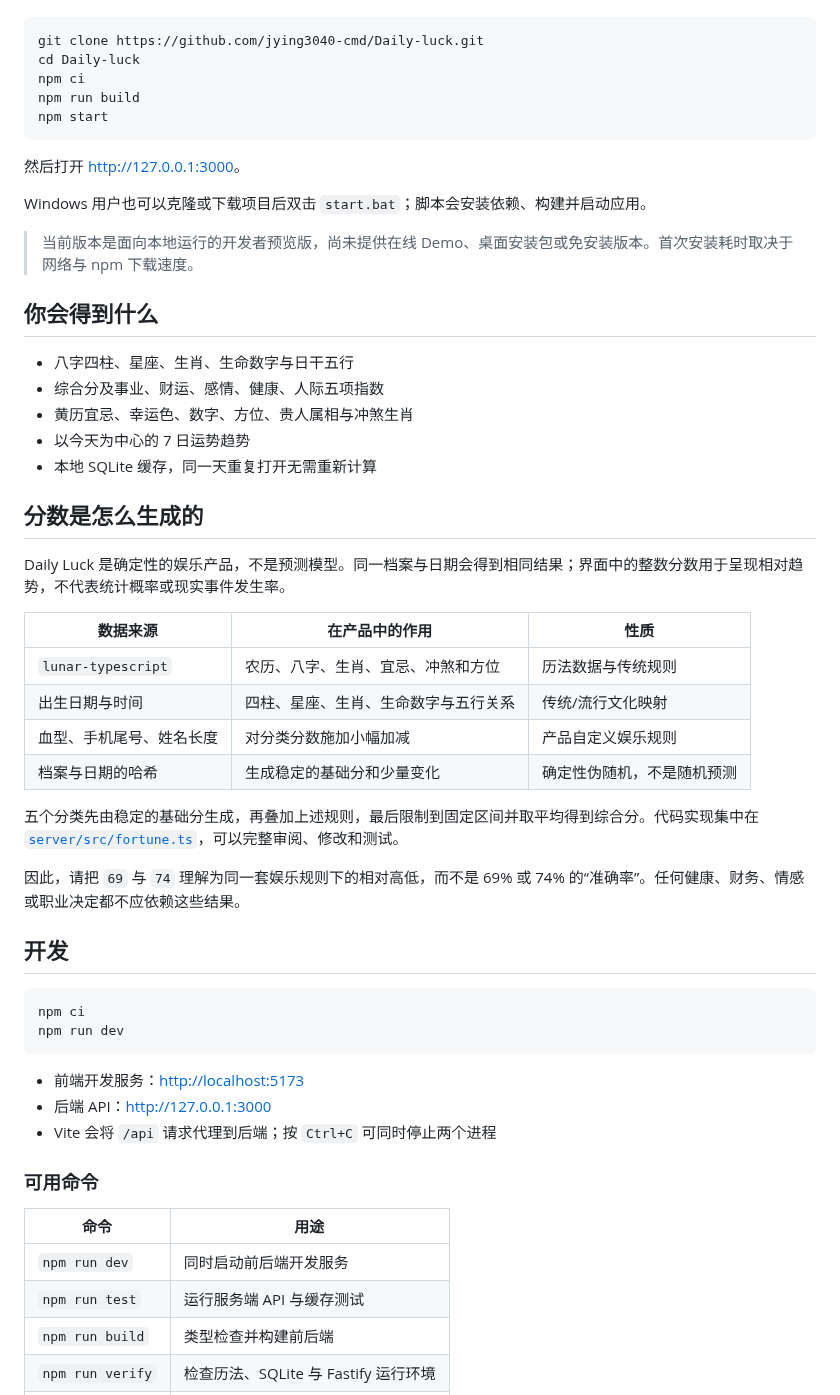
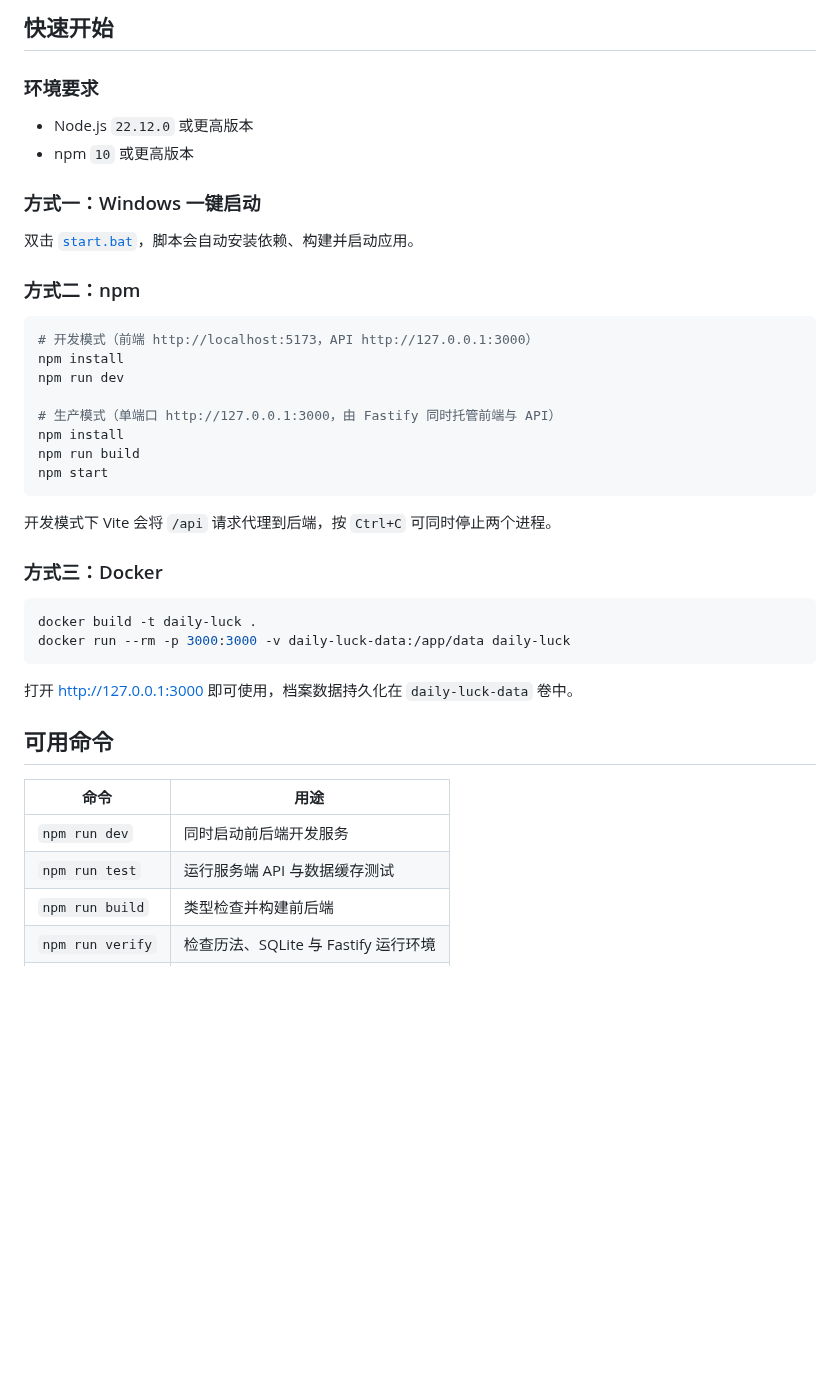
Before and after one commit to jying3040-cmd/Daily-luck, a Markdown page: README.md, the part around one of its changes. Rendered like a GitHub page; blank space fills up the shorter version.

````diff
--- a/README.md
+++ b/README.md
@@ -26,58 +44,44 @@
+## 快速开始
+
+### 环境要求
+
+- Node.js `22.12.0` 或更高版本
+- npm `10` 或更高版本
+
+### 方式一：Windows 一键启动
+
+双击 [`start.bat`](start.bat)，脚本会自动安装依赖、构建并启动应用。
+
+### 方式二：npm
 
 ```bash
-git clone https://github.com/jying3040-cmd/Daily-luck.git
-cd Daily-luck
-npm ci
+# 开发模式（前端 http://localhost:5173，API http://127.0.0.1:3000）
+npm install
+npm run dev
+
+# 生产模式（单端口 http://127.0.0.1:3000，由 Fastify 同时托管前端与 API）
+npm install
 npm run build
 npm start
 ```
 
-然后打开 <http://127.0.0.1:3000>。
+开发模式下 Vite 会将 `/api` 请求代理到后端，按 `Ctrl+C` 可同时停止两个进程。
 
-Windows 用户也可以克隆或下载项目后双击 `start.bat`；脚本会安装依赖、构建并启动应用。
-
-> 当前版本是面向本地运行的开发者预览版，尚未提供在线 Demo、桌面安装包或免安装版本。首次安装耗时取决于网络与 npm 下载速度。
-
-## 你会得到什么
-
-- 八字四柱、星座、生肖、生命数字与日干五行
-- 综合分及事业、财运、感情、健康、人际五项指数
-- 黄历宜忌、幸运色、数字、方位、贵人属相与冲煞生肖
-- 以今天为中心的 7 日运势趋势
-- 本地 SQLite 缓存，同一天重复打开无需重新计算
-
-## 分数是怎么生成的
-
-Daily Luck 是确定性的娱乐产品，不是预测模型。同一档案与日期会得到相同结果；界面中的整数分数用于呈现相对趋势，不代表统计概率或现实事件发生率。
-
-| 数据来源 | 在产品中的作用 | 性质 |
-| --- | --- | --- |
-| `lunar-typescript` | 农历、八字、生肖、宜忌、冲煞和方位 | 历法数据与传统规则 |
-| 出生日期与时间 | 四柱、星座、生肖、生命数字与五行关系 | 传统/流行文化映射 |
-| 血型、手机尾号、姓名长度 | 对分类分数施加小幅加减 | 产品自定义娱乐规则 |
-| 档案与日期的哈希 | 生成稳定的基础分和少量变化 | 确定性伪随机，不是随机预测 |
-
-五个分类先由稳定的基础分生成，再叠加上述规则，最后限制到固定区间并取平均得到综合分。代码实现集中在 [`server/src/fortune.ts`](server/src/fortune.ts)，可以完整审阅、修改和测试。
-
-因此，请把 `69` 与 `74` 理解为同一套娱乐规则下的相对高低，而不是 69% 或 74% 的“准确率”。任何健康、财务、情感或职业决定都不应依赖这些结果。
-
-## 开发
+### 方式三：Docker
 
 ```bash
-npm ci
-npm run dev
+docker build -t daily-luck .
+docker run --rm -p 3000:3000 -v daily-luck-data:/app/data daily-luck
 ```
 
-- 前端开发服务：<http://localhost:5173>
-- 后端 API：<http://127.0.0.1:3000>
-- Vite 会将 `/api` 请求代理到后端；按 `Ctrl+C` 可同时停止两个进程
+打开 <http://127.0.0.1:3000> 即可使用，档案数据持久化在 `daily-luck-data` 卷中。
 
-### 可用命令
+## 可用命令
 
 | 命令 | 用途 |
 | --- | --- |
 | `npm run dev` | 同时启动前后端开发服务 |
-| `npm run test` | 运行服务端 API 与缓存测试 |
+| `npm run test` | 运行服务端 API 与数据缓存测试 |
 | `npm run build` | 类型检查并构建前后端 |
 | `npm run verify` | 检查历法、SQLite 与 Fastify 运行环境 |
 | `npm run check` | 依次运行测试、构建和环境自检 |
````
Also changed, not shown: other parts of README.md (+53 -31 lines), README.en.md (added, +154 -0 lines), docs/screenshots/dashboard.png (added), docs/screenshots/trend.png (added), 2 other files.
